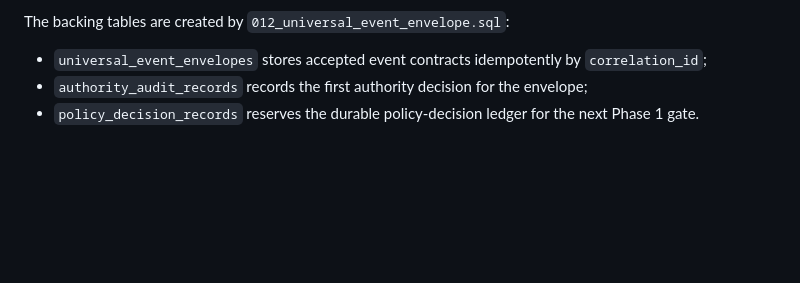
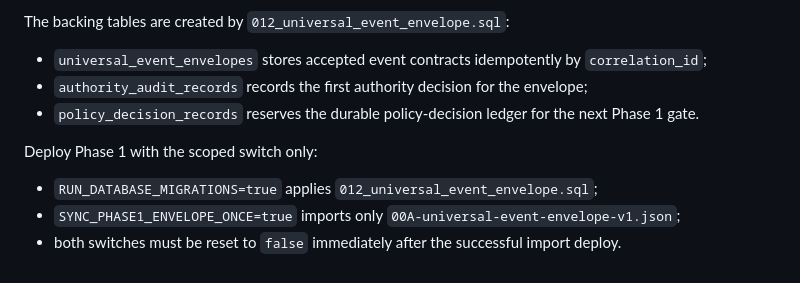
Before and after one commit to domogotu/Shopify-automation-v1, a Markdown page: workflows/README.md, the part around the change. GitHub-like rendering; blank space fills up the shorter version.

Commit message:
Document Phase 1 envelope deploy switches

```diff
--- a/workflows/README.md
+++ b/workflows/README.md
@@ -78,3 +78,9 @@ The backing tables are created by `012_universal_event_envelope.sql`:
 - `universal_event_envelopes` stores accepted event contracts idempotently by `correlation_id`;
 - `authority_audit_records` records the first authority decision for the envelope;
 - `policy_decision_records` reserves the durable policy-decision ledger for the next Phase 1 gate.
+
+Deploy Phase 1 with the scoped switch only:
+
+- `RUN_DATABASE_MIGRATIONS=true` applies `012_universal_event_envelope.sql`;
+- `SYNC_PHASE1_ENVELOPE_ONCE=true` imports only `00A-universal-event-envelope-v1.json`;
+- both switches must be reset to `false` immediately after the successful import deploy.
```
